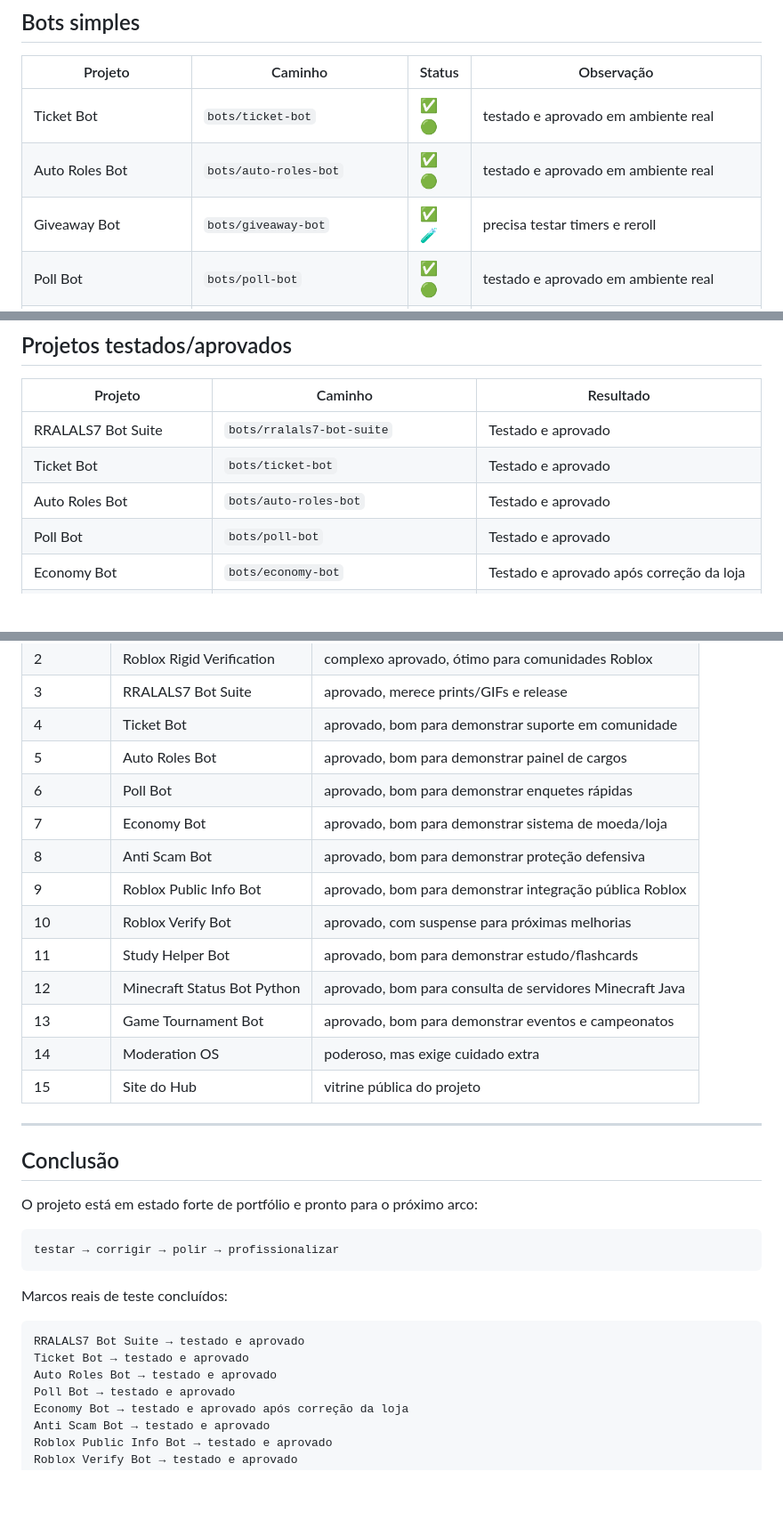
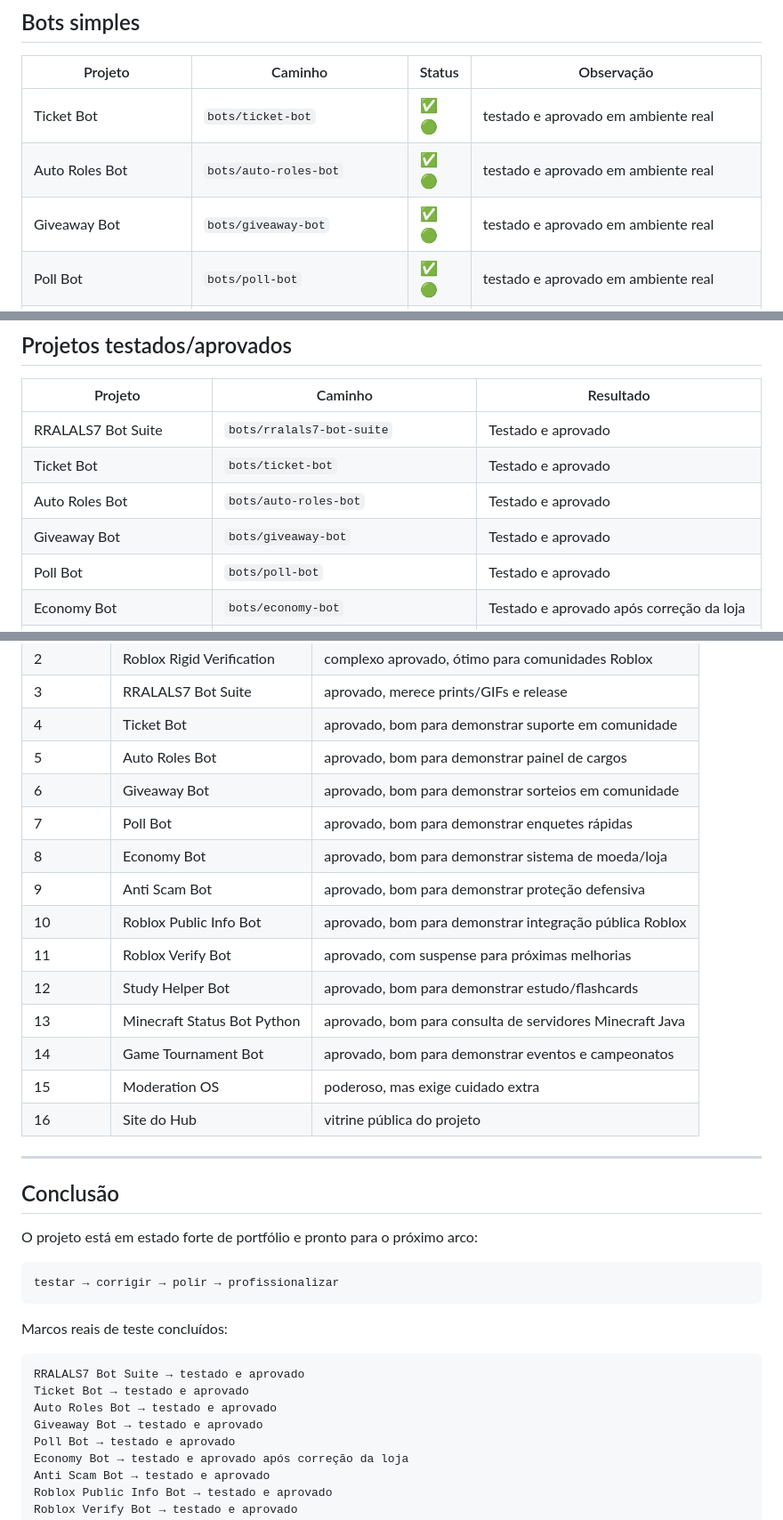
Before and after one commit to RRALALS7/rralals7-dev-hub, a Markdown page: PROJECT_STATUS.md, 3 parts joined by grey strips. Shown at 89% size. Rendered like a GitHub page; blank space fills up the shorter version.

Commit message:
docs: mark giveaway bot as tested and approved

```diff
--- a/PROJECT_STATUS.md
+++ b/PROJECT_STATUS.md
@@ -42,7 +42,7 @@ próximo arco → testar, polir e profissionalizar
 |---|---|---|---|
 | Ticket Bot | `bots/ticket-bot` | ✅ 🟢 | testado e aprovado em ambiente real |
 | Auto Roles Bot | `bots/auto-roles-bot` | ✅ 🟢 | testado e aprovado em ambiente real |
-| Giveaway Bot | `bots/giveaway-bot` | ✅ 🧪 | precisa testar timers e reroll |
+| Giveaway Bot | `bots/giveaway-bot` | ✅ 🟢 | testado e aprovado em ambiente real |
 | Poll Bot | `bots/poll-bot` | ✅ 🟢 | testado e aprovado em ambiente real |
 | Economy Bot | `bots/economy-bot` | ✅ 🟢 | testado/aprovado; loja corrigida com itens visíveis |
 | Anti Scam Bot | `bots/anti-scam-bot` | ✅ 🟢 | testado e aprovado em ambiente real |
@@ -100,6 +100,7 @@ próximo arco → testar, polir e profissionalizar
 | RRALALS7 Bot Suite | `bots/rralals7-bot-suite` | Testado e aprovado |
 | Ticket Bot | `bots/ticket-bot` | Testado e aprovado |
 | Auto Roles Bot | `bots/auto-roles-bot` | Testado e aprovado |
+| Giveaway Bot | `bots/giveaway-bot` | Testado e aprovado |
 | Poll Bot | `bots/poll-bot` | Testado e aprovado |
 | Economy Bot | `bots/economy-bot` | Testado e aprovado após correção da loja |
 | Anti Scam Bot | `bots/anti-scam-bot` | Testado e aprovado |
@@ -135,16 +136,17 @@ próximo arco → testar, polir e profissionalizar
 | 3 | RRALALS7 Bot Suite | aprovado, merece prints/GIFs e release |
 | 4 | Ticket Bot | aprovado, bom para demonstrar suporte em comunidade |
 | 5 | Auto Roles Bot | aprovado, bom para demonstrar painel de cargos |
-| 6 | Poll Bot | aprovado, bom para demonstrar enquetes rápidas |
-| 7 | Economy Bot | aprovado, bom para demonstrar sistema de moeda/loja |
-| 8 | Anti Scam Bot | aprovado, bom para demonstrar proteção defensiva |
-| 9 | Roblox Public Info Bot | aprovado, bom para demonstrar integração pública Roblox |
-| 10 | Roblox Verify Bot | aprovado, com suspense para próximas melhorias |
-| 11 | Study Helper Bot | aprovado, bom para demonstrar estudo/flashcards |
-| 12 | Minecraft Status Bot Python | aprovado, bom para consulta de servidores Minecraft Java |
-| 13 | Game Tournament Bot | aprovado, bom para demonstrar eventos e campeonatos |
-| 14 | Moderation OS | poderoso, mas exige cuidado extra |
-| 15 | Site do Hub | vitrine pública do projeto |
+| 6 | Giveaway Bot | aprovado, bom para demonstrar sorteios em comunidade |
+| 7 | Poll Bot | aprovado, bom para demonstrar enquetes rápidas |
+| 8 | Economy Bot | aprovado, bom para demonstrar sistema de moeda/loja |
+| 9 | Anti Scam Bot | aprovado, bom para demonstrar proteção defensiva |
+| 10 | Roblox Public Info Bot | aprovado, bom para demonstrar integração pública Roblox |
+| 11 | Roblox Verify Bot | aprovado, com suspense para próximas melhorias |
+| 12 | Study Helper Bot | aprovado, bom para demonstrar estudo/flashcards |
+| 13 | Minecraft Status Bot Python | aprovado, bom para consulta de servidores Minecraft Java |
+| 14 | Game Tournament Bot | aprovado, bom para demonstrar eventos e campeonatos |
+| 15 | Moderation OS | poderoso, mas exige cuidado extra |
+| 16 | Site do Hub | vitrine pública do projeto |
 
 ---
 
@@ -162,6 +164,7 @@ Marcos reais de teste concluídos:
 RRALALS7 Bot Suite → testado e aprovado
 Ticket Bot → testado e aprovado
 Auto Roles Bot → testado e aprovado
+Giveaway Bot → testado e aprovado
 Poll Bot → testado e aprovado
 Economy Bot → testado e aprovado após correção da loja
 Anti Scam Bot → testado e aprovado
```
